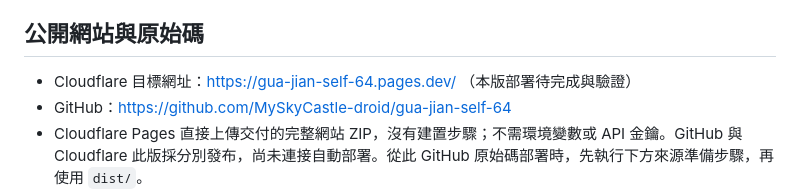
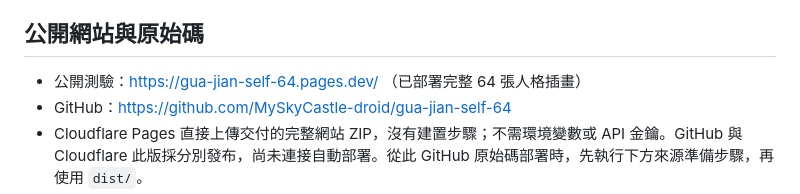
Before and after one commit to MySkyCastle-droid/gua-jian-self-64, a Markdown page: README.md, the part around the change. Rendered like a GitHub page.

Commit message:
Document the verified public Cloudflare deployment

```diff
--- a/README.md
+++ b/README.md
@@ -6,7 +6,7 @@
 
 ## 公開網站與原始碼
 
-- Cloudflare 目標網址：https://gua-jian-self-64.pages.dev/ （本版部署待完成與驗證）
+- 公開測驗：https://gua-jian-self-64.pages.dev/ （已部署完整 64 張人格插畫）
 - GitHub：https://github.com/MySkyCastle-droid/gua-jian-self-64
 - Cloudflare Pages 直接上傳交付的完整網站 ZIP，沒有建置步驟；不需環境變數或 API 金鑰。GitHub 與 Cloudflare 此版採分別發布，尚未連接自動部署。從此 GitHub 原始碼部署時，先執行下方來源準備步驟，再使用 `dist/`。
 - 第三方條件與 MBTI® 商標說明：[THIRD_PARTY_NOTICES.md](THIRD_PARTY_NOTICES.md)。
```
